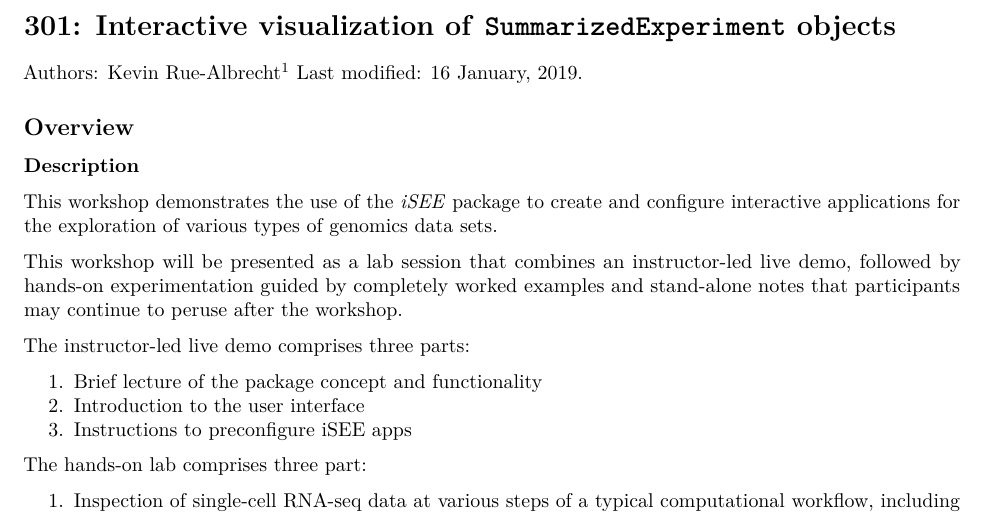
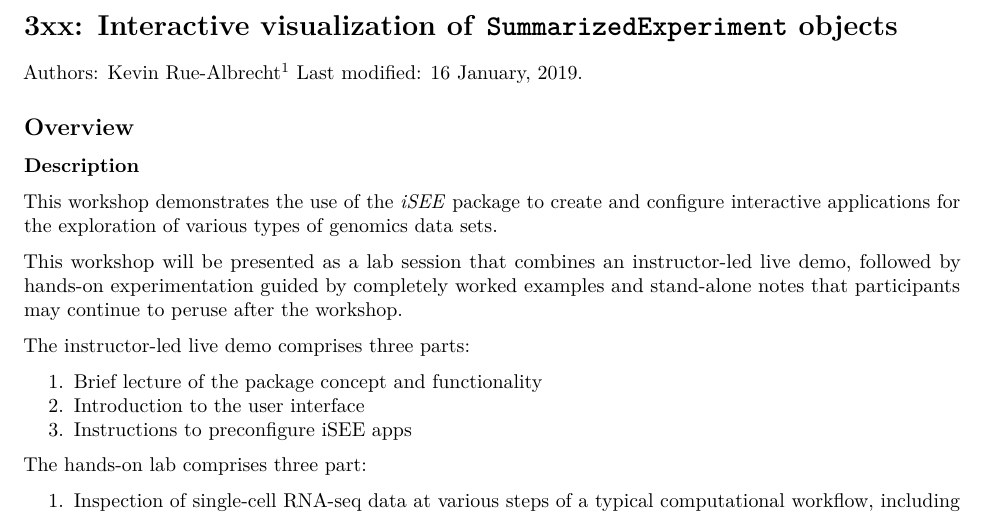
Before and after one commit to Bioconductor/BiocWorkshops, an R Markdown document (3xx_RueAlbrecht_iSEE.Rmd): part of page 1 of 2, cut so that both start at the same text. Rendered offline with R 4.5, knitr and Pandoc, then LaTeX, with nearby package versions.

Commit message:
rename to consistent 3xx

```diff
--- a/3xx_RueAlbrecht_iSEE.Rmd
+++ b/3xx_RueAlbrecht_iSEE.Rmd
@@ -3,7 +3,7 @@ output:
   pdf_document: default
   html_document: default
 ---
-# 301: Interactive visualization of `SummarizedExperiment` objects
+# 3xx: Interactive visualization of `SummarizedExperiment` objects
 
 Authors:
     Kevin Rue-Albrecht^[Kennedy Institute of Rheumatology, University of Oxford,
```
